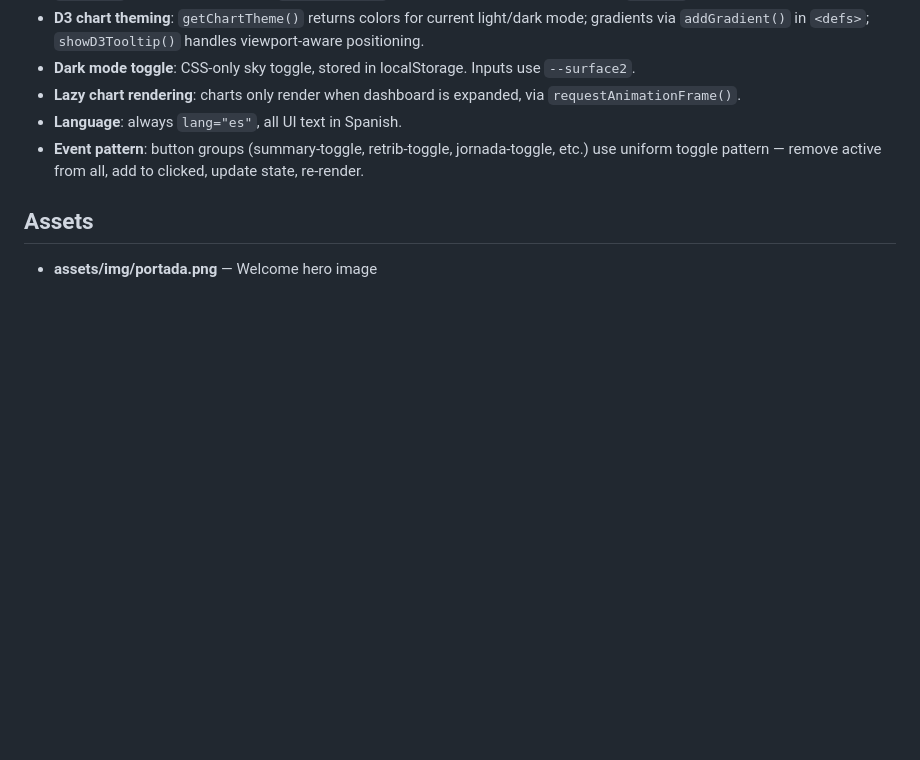
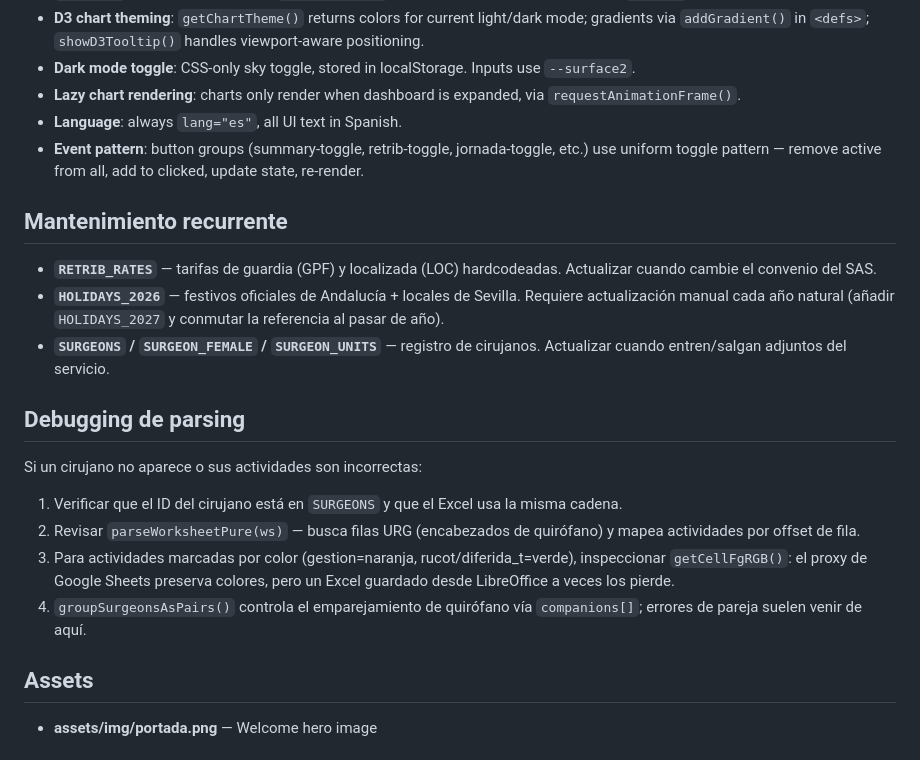
Before and after one commit to jmacot/planning-cot, a Markdown page: CLAUDE.md, the part around the change. Drawn GitHub-style; blank space fills up the shorter version.

Commit message:
docs: añadir secciones de mantenimiento recurrente y debugging de parsing
Co-Authored-By: Claude Opus 4.7 (1M context) <noreply@anthropic.com>

```diff
--- a/CLAUDE.md
+++ b/CLAUDE.md
@@ -84,6 +84,20 @@ Line 4: checks `localStorage.getItem('cot_auth')` with 24h expiry. Redirects to
 - **Language**: always `lang="es"`, all UI text in Spanish.
 - **Event pattern**: button groups (summary-toggle, retrib-toggle, jornada-toggle, etc.) use uniform toggle pattern — remove active from all, add to clicked, update state, re-render.
 
+## Mantenimiento recurrente
+
+- **`RETRIB_RATES`** — tarifas de guardia (GPF) y localizada (LOC) hardcodeadas. Actualizar cuando cambie el convenio del SAS.
+- **`HOLIDAYS_2026`** — festivos oficiales de Andalucía + locales de Sevilla. Requiere actualización manual cada año natural (añadir `HOLIDAYS_2027` y conmutar la referencia al pasar de año).
+- **`SURGEONS` / `SURGEON_FEMALE` / `SURGEON_UNITS`** — registro de cirujanos. Actualizar cuando entren/salgan adjuntos del servicio.
+
+## Debugging de parsing
+
+Si un cirujano no aparece o sus actividades son incorrectas:
+1. Verificar que el ID del cirujano está en `SURGEONS` y que el Excel usa la misma cadena.
+2. Revisar `parseWorksheetPure(ws)` — busca filas URG (encabezados de quirófano) y mapea actividades por offset de fila.
+3. Para actividades marcadas por color (gestion=naranja, rucot/diferida_t=verde), inspeccionar `getCellFgRGB()`: el proxy de Google Sheets preserva colores, pero un Excel guardado desde LibreOffice a veces los pierde.
+4. `groupSurgeonsAsPairs()` controla el emparejamiento de quirófano vía `companions[]`; errores de pareja suelen venir de aquí.
+
 ## Assets
 
 - **assets/img/portada.png** — Welcome hero image
```
